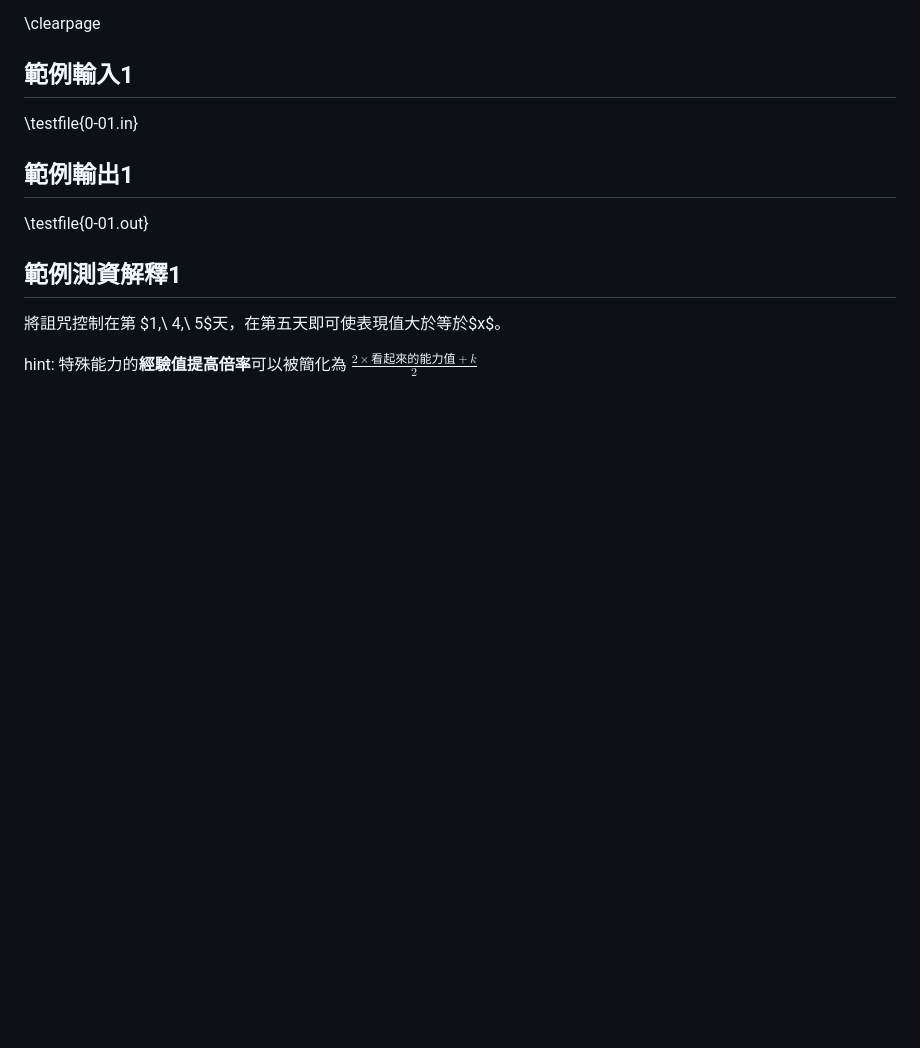
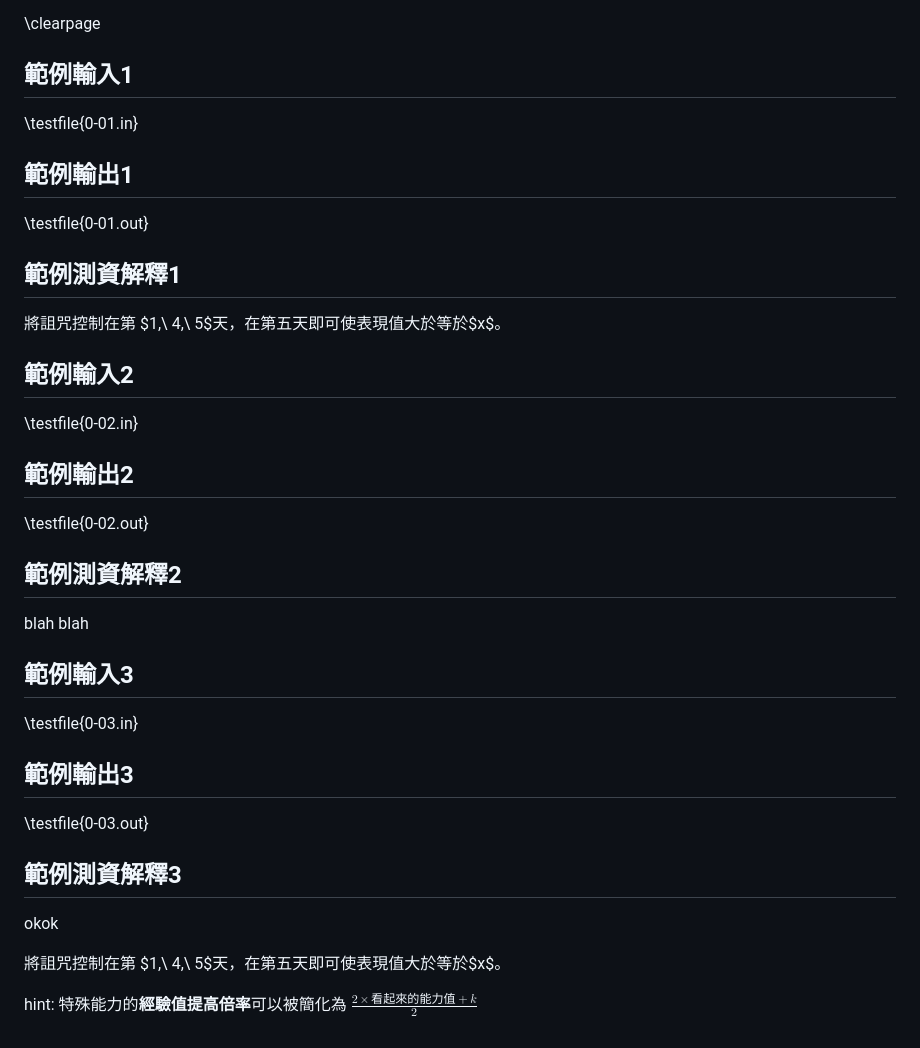
Before and after one commit to tobiichi3227/tjpc12-adv, a Markdown page: pC/statement/index.md, the part around the change. Rendered like a GitHub page; blank space fills up the shorter version.

```diff
--- a/pC/statement/index.md
+++ b/pC/statement/index.md
@@ -38,4 +38,26 @@
 
 將詛咒控制在第 $1,\ 4,\ 5$天，在第五天即可使表現值大於等於$x$。
 
+## 範例輸入2
+\testfile{0-02.in}
+
+## 範例輸出2
+\testfile{0-02.out}
+
+## 範例測資解釋2
+
+blah blah
+
+## 範例輸入3
+\testfile{0-03.in}
+
+## 範例輸出3
+\testfile{0-03.out}
+
+## 範例測資解釋3
+
+okok
+
+將詛咒控制在第 $1,\ 4,\ 5$天，在第五天即可使表現值大於等於$x$。
+
 hint: 特殊能力的**經驗值提高倍率**可以被簡化為 **$\frac{2\times {\text{看起來的能力值}}+k}{2}$**
```
